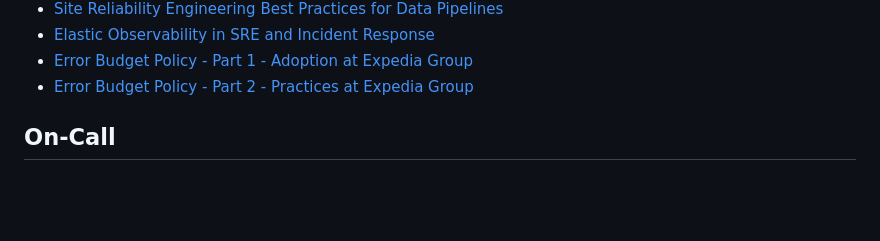
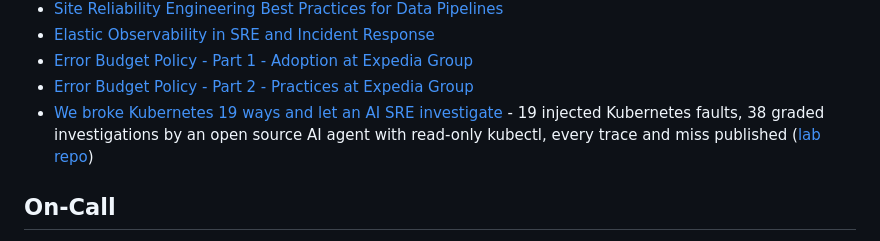
Before and after one commit to dastergon/awesome-sre, a Markdown page: README.md, the part around the change. Rendered like a GitHub page; blank space fills up the shorter version.

Commit message:
Add Aurora lab report: 19 injected Kubernetes faults investigated by an AI SRE

```diff
--- a/README.md
+++ b/README.md
@@ -302,6 +302,7 @@ Contributions are always welcome!
 * [Elastic Observability in SRE and Incident Response](https://www.elastic.co/blog/elastic-observability-sre-incident-response)
 * [Error Budget Policy - Part 1 - Adoption at Expedia Group](https://medium.com/expedia-group-tech/error-budget-policy-adoption-at-expedia-group-7d80d41c4a8b)
 * [Error Budget Policy - Part 2 - Practices at Expedia Group](https://medium.com/expedia-group-tech/error-budget-policies-in-practice-4c98f56a28c1)
+* [We broke Kubernetes 19 ways and let an AI SRE investigate](https://www.aurorasre.ai/blog/aurora-lab-report-kubernetes-19-failures) - 19 injected Kubernetes faults, 38 graded investigations by an open source AI agent with read-only kubectl, every trace and miss published ([lab repo](https://github.com/Arvo-AI/aurora-lab))
 
 ## On-Call
 * [Being an On-Call Engineer: A Google SRE Perspective](http://research.google.com/pubs/pub44813.html)
```
